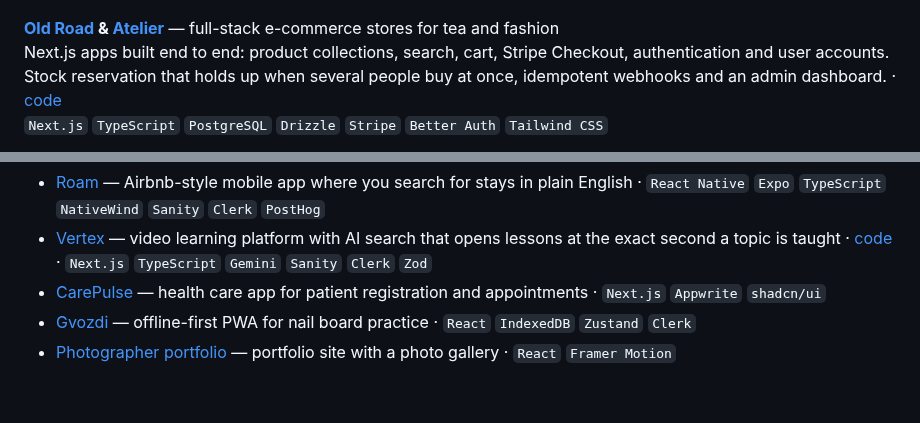
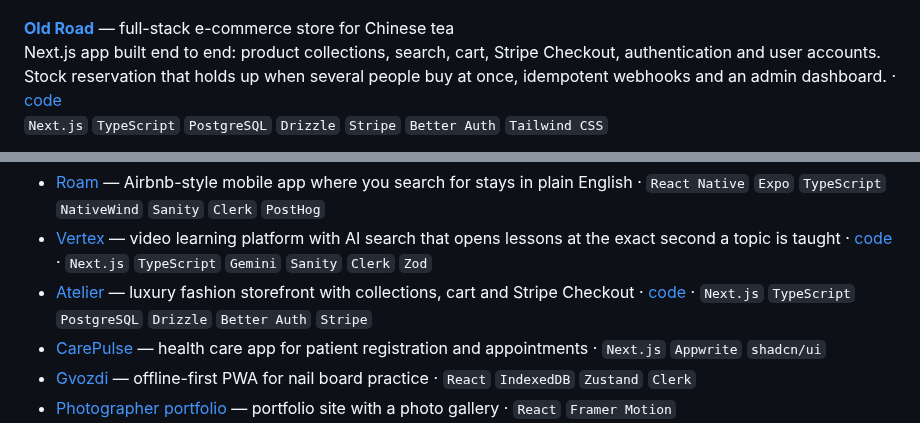
Before and after one commit to yeldynov/yeldynov, a Markdown page: README.md, 2 parts joined by grey strips. Drawn GitHub-style; blank space fills up the shorter version.

Commit message:
Feature Old Road alone and move Atelier to the Other list
Co-Authored-By: Claude Opus 5.5 <noreply@anthropic.com>
Claude-Session: https://claude.ai/code/session_019kEPvjAKrhc257yV35kJJV

```diff
--- a/README.md
+++ b/README.md
@@ -28,7 +28,7 @@ Built the marketing site and [docs site](https://docs.unilake.com/) on shared UI
 
 <a href="https://www.unilake.com/"><img src="./screenshots/unilake.png" width="40%" alt="Unilake marketing site homepage"></a>
 
-**[Old Road](https://tea-shop-coral.vercel.app/) & [Atelier](https://atelie-store-beta.vercel.app/)** — full-stack e-commerce stores for tea and fashion\
-Next.js apps built end to end: product collections, search, cart, Stripe Checkout, authentication and user accounts. Stock reservation that holds up when several people buy at once, idempotent webhooks and an admin dashboard. · [code](https://github.com/yeldynov/tea-shop)\
+**[Old Road](https://tea-shop-coral.vercel.app/)** — full-stack e-commerce store for Chinese tea\
+Next.js app built end to end: product collections, search, cart, Stripe Checkout, authentication and user accounts. Stock reservation that holds up when several people buy at once, idempotent webhooks and an admin dashboard. · [code](https://github.com/yeldynov/tea-shop)\
 `Next.js` `TypeScript` `PostgreSQL` `Drizzle` `Stripe` `Better Auth` `Tailwind CSS`
 
@@ -40,6 +37,7 @@ Next.js apps built end to end: product collections, search, cart, Stripe Checkou
 **Other**
 - [Roam](https://github.com/yeldynov/roam) — Airbnb-style mobile app where you search for stays in plain English · `React Native` `Expo` `TypeScript` `NativeWind` `Sanity` `Clerk` `PostHog`
 - [Vertex](https://vertex-delta-orpin.vercel.app/) — video learning platform with AI search that opens lessons at the exact second a topic is taught · [code](https://github.com/yeldynov/vertex) · `Next.js` `TypeScript` `Gemini` `Sanity` `Clerk` `Zod`
+- [Atelier](https://atelie-store-beta.vercel.app/) — luxury fashion storefront with collections, cart and Stripe Checkout · [code](https://github.com/yeldynov/atelie-store) · `Next.js` `TypeScript` `PostgreSQL` `Drizzle` `Better Auth` `Stripe`
 - [CarePulse](https://carepulse-tau-one.vercel.app/) — health care app for patient registration and appointments · `Next.js` `Appwrite` `shadcn/ui`
 - [Gvozdi](https://gvozdi-pwa.netlify.app/) — offline-first PWA for nail board practice · `React` `IndexedDB` `Zustand` `Clerk`
 - [Photographer portfolio](https://wondrous-lolly-081cc0.netlify.app/) — portfolio site with a photo gallery · `React` `Framer Motion`
```
Also changed, not shown: other parts of README.md (+1 -4 lines), screenshots/atelier.png (deleted), screenshots/old-road.png.
